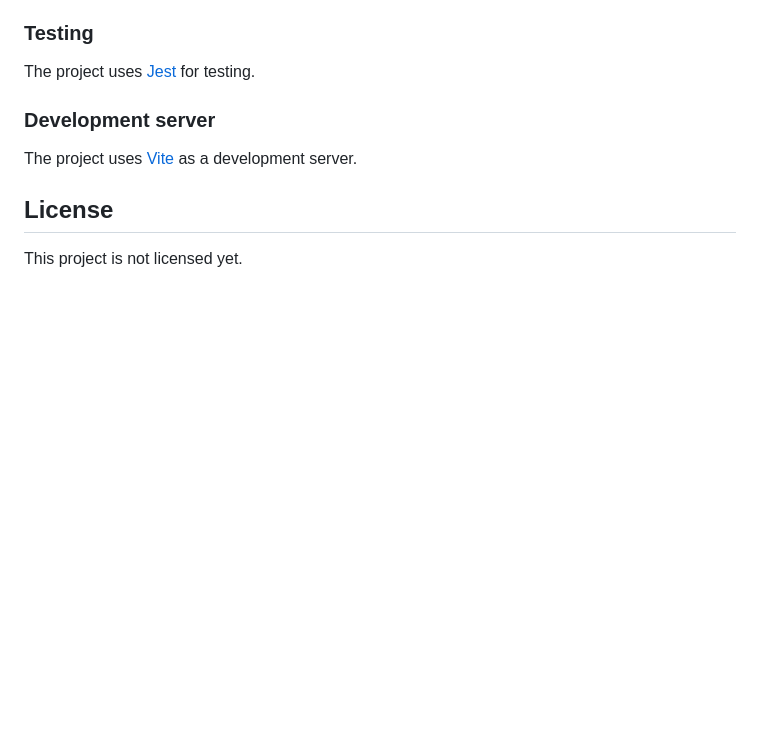
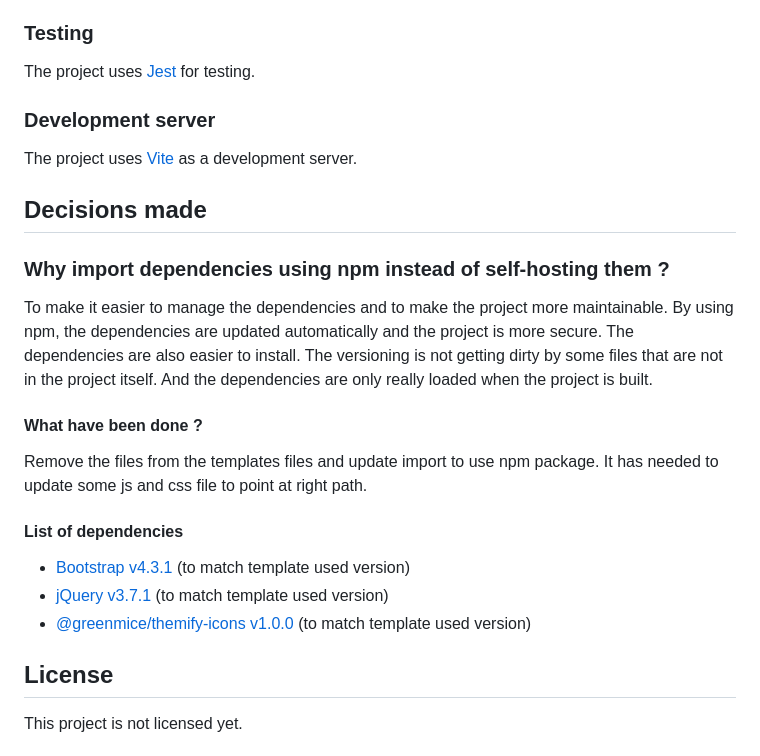
Before and after one commit to CPNV-ES/planes-store, a Markdown page: README.md, the part around the change. Drawn GitHub-style; blank space fills up the shorter version.

Commit message:
docs: add dependencies information import

```diff
--- a/README.md
+++ b/README.md
@@ -106,6 +106,22 @@ The project uses [Jest][Jest-url] for testing.
 
 The project uses [Vite][Vite-url] as a development server.
 
+## Decisions made
+
+### Why import dependencies using npm instead of self-hosting them ?
+
+To make it easier to manage the dependencies and to make the project more maintainable. By using npm, the dependencies are updated automatically and the project is more secure. The dependencies are also easier to install. The versioning is not getting dirty by some files that are not in the project itself. And the dependencies are only really loaded when the project is built.
+
+#### What have been done ?
+
+Remove the files from the templates files and update import to use npm package. It has needed to update some js and css file to point at right path.
+
+#### List of dependencies
+
+- [Bootstrap v4.3.1](https://www.npmjs.com/package/bootstrap/v/4.3.1) (to match template used version)
+- [jQuery v3.7.1](https://www.npmjs.com/package/jquery/v/3.7.1) (to match template used version)
+- [@greenmice/themify-icons v1.0.0](https://www.npmjs.com/package/@greenmice/themify-icons/v/1.0.0) (to match template used version)
+
 ## License
 
 This project is not licensed yet.
```
